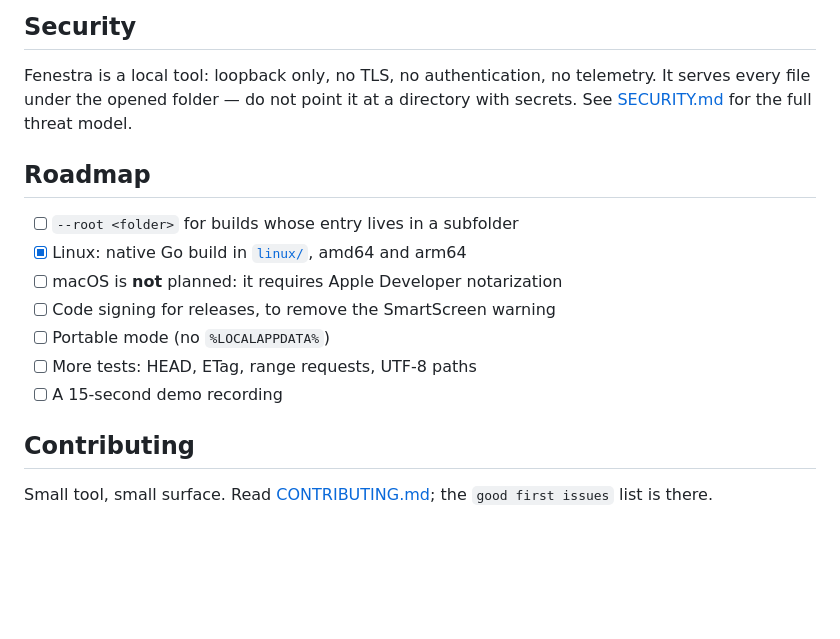
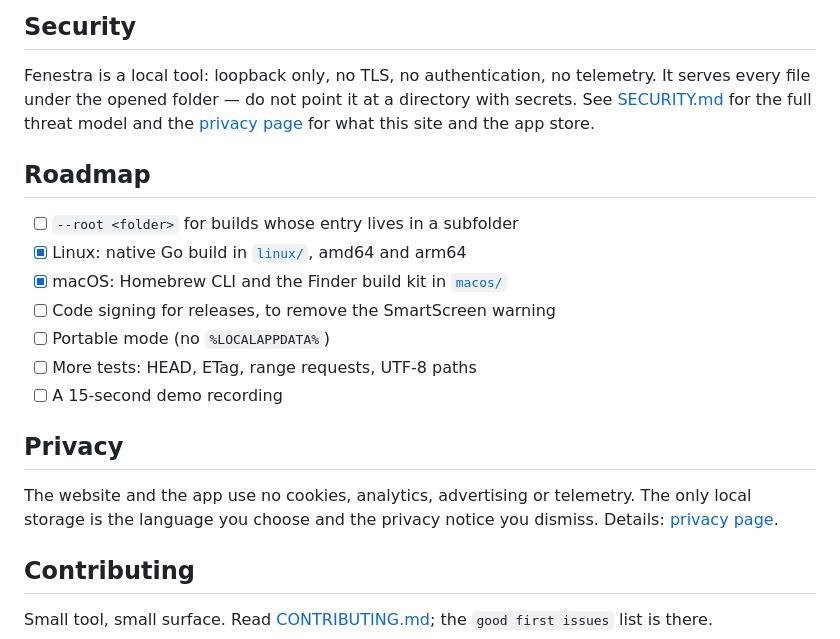
Before and after one commit to benedetleandro/fenestra, a Markdown page: README.md, the part around one of its changes. Drawn GitHub-style; blank space fills up the shorter version.

```diff
--- a/README.md
+++ b/README.md
@@ -179,17 +179,23 @@ One C# file, no dependencies, built with the `csc.exe` that ships with Windows.
 
 Fenestra is a local tool: loopback only, no TLS, no authentication, no
 telemetry. It serves every file under the opened folder — do not point it at a
-directory with secrets. See [SECURITY.md](SECURITY.md) for the full threat model.
+directory with secrets. See [SECURITY.md](SECURITY.md) for the full threat model and the [privacy page](https://benedetleandro.github.io/fenestra/privacy.html) for what this site and the app store.
 
 ## Roadmap
 
 - [ ] `--root <folder>` for builds whose entry lives in a subfolder
 - [x] Linux: native Go build in [`linux/`](linux), amd64 and arm64
-- [ ] macOS is **not** planned: it requires Apple Developer notarization
+- [x] macOS: Homebrew CLI and the Finder build kit in [`macos/`](macos)
 - [ ] Code signing for releases, to remove the SmartScreen warning
 - [ ] Portable mode (no `%LOCALAPPDATA%`)
 - [ ] More tests: HEAD, ETag, range requests, UTF-8 paths
 - [ ] A 15-second demo recording
+
+## Privacy
+
+The website and the app use no cookies, analytics, advertising or telemetry.
+The only local storage is the language you choose and the privacy notice you
+dismiss. Details: [privacy page](https://benedetleandro.github.io/fenestra/privacy.html).
 
 ## Contributing
 
```
Also changed, not shown: other parts of README.md (+1 -1 lines), README.pt-BR.md (+9 -3 lines).
